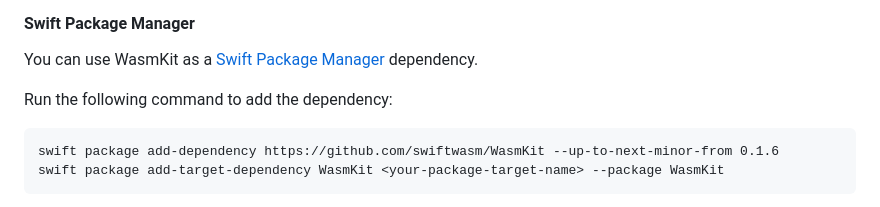
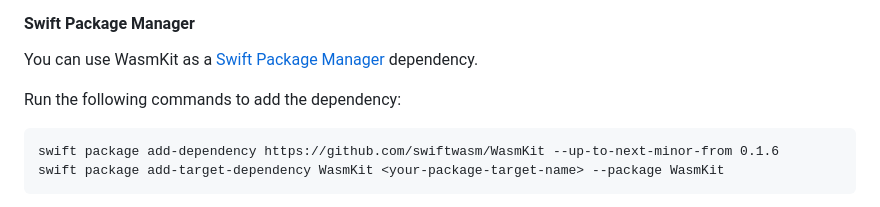
Before and after one commit to swiftwasm/WasmKit, a Markdown page: README.md, the part around the change. GitHub-like rendering.

````diff
--- a/README.md
+++ b/README.md
@@ -25,7 +25,7 @@ Hello, World!
 
 You can use WasmKit as a [Swift Package Manager](https://www.swift.org/documentation/package-manager/) dependency.
 
-Run the following command to add the dependency:
+Run the following commands to add the dependency:
 
 ```
 swift package add-dependency https://github.com/swiftwasm/WasmKit --up-to-next-minor-from 0.1.6
````
